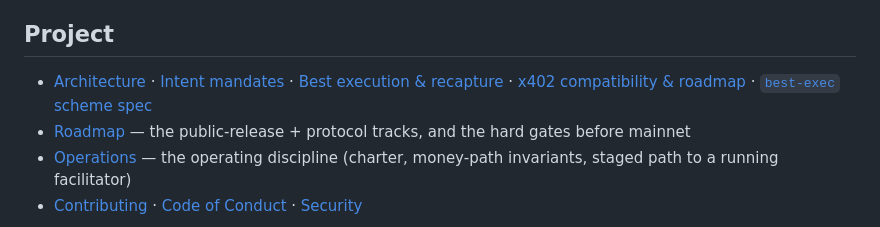
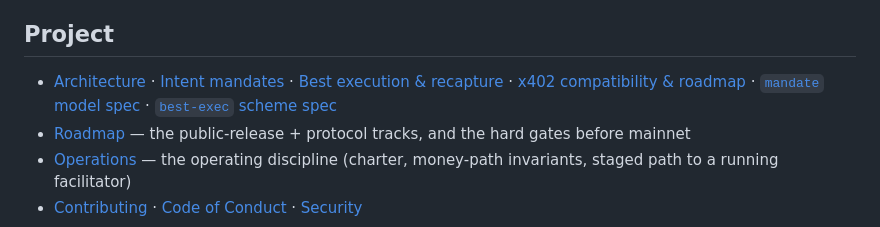
Before and after one commit to Hiroshi-Ichiyanagi/mandatehub, a Markdown page: README.md, the part around the change. Drawn GitHub-style.

```diff
--- a/README.md
+++ b/README.md
@@ -229,7 +229,7 @@ product and **not** novel cryptography — it is a clean assembly of standard pr
 
 ## Project
 
-- [Architecture](docs/ARCHITECTURE.md) · [Intent mandates](docs/INTENT_MANDATES.md) · [Best execution & recapture](docs/EXECUTION_RECAPTURE.md) · [x402 compatibility & roadmap](docs/X402.md) · [`best-exec` scheme spec](specs/best-exec.md)
+- [Architecture](docs/ARCHITECTURE.md) · [Intent mandates](docs/INTENT_MANDATES.md) · [Best execution & recapture](docs/EXECUTION_RECAPTURE.md) · [x402 compatibility & roadmap](docs/X402.md) · [`mandate` model spec](specs/mandate.md) · [`best-exec` scheme spec](specs/best-exec.md)
 - [Roadmap](ROADMAP.md) — the public-release + protocol tracks, and the hard gates before mainnet
 - [Operations](docs/OPERATIONS.md) — the operating discipline (charter, money-path invariants, staged path to a running facilitator)
 - [Contributing](CONTRIBUTING.md) · [Code of Conduct](CODE_OF_CONDUCT.md) · [Security](SECURITY.md)
```
Also changed, not shown: ROADMAP.md (+2 -1 lines), specs/mandate.md (added, +301 -0 lines).
